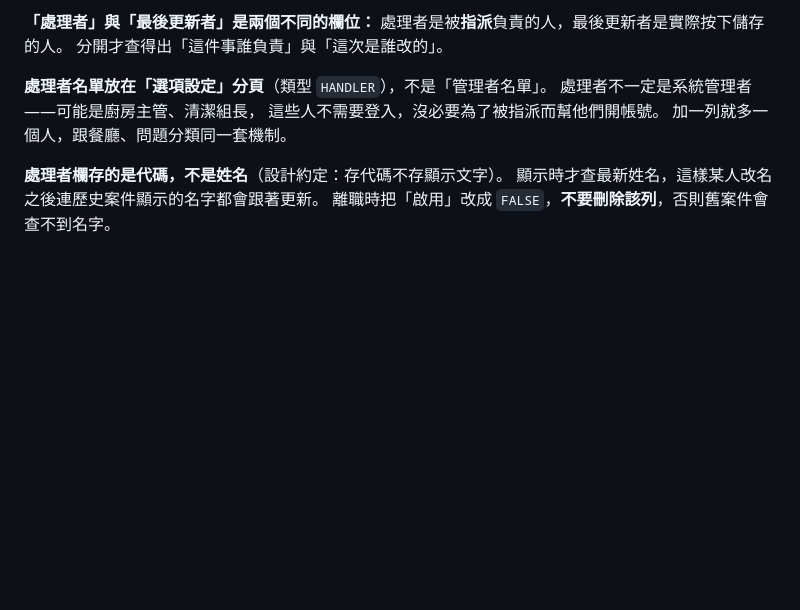
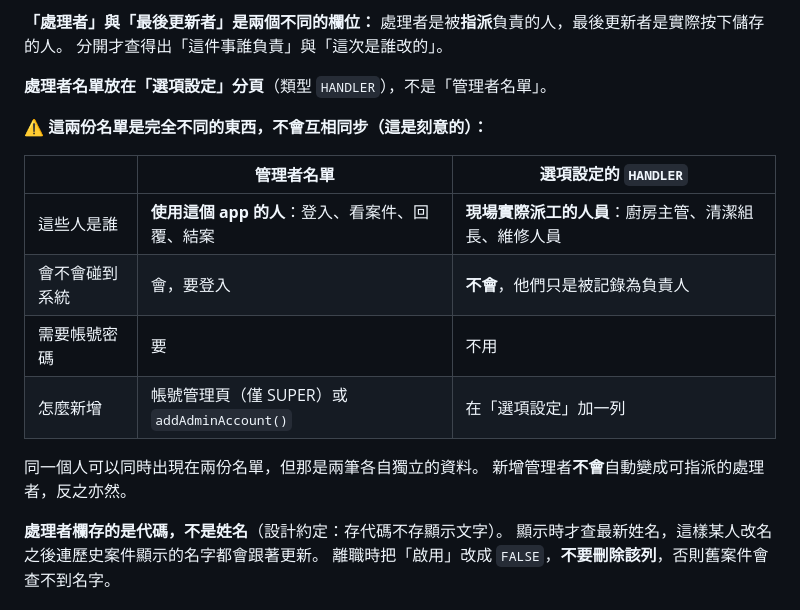
Before and after one commit to j46g629h/kantin, a Markdown page: docs/規格書_v2.md, the part around one of its changes. GitHub-like rendering; blank space fills up the shorter version.

```diff
--- a/docs/規格書_v2.md
+++ b/docs/規格書_v2.md
@@ -415,9 +415,18 @@ ST_NEW           →   未處理         /   Belum Diproses
 分開才查得出「這件事誰負責」與「這次是誰改的」。
 
 **處理者名單放在「選項設定」分頁**（類型 `HANDLER`），不是「管理者名單」。
-處理者不一定是系統管理者——可能是廚房主管、清潔組長，
-這些人不需要登入，沒必要為了被指派而幫他們開帳號。
-加一列就多一個人，跟餐廳、問題分類同一套機制。
+
+⚠️ **這兩份名單是完全不同的東西，不會互相同步（這是刻意的）：**
+
+| | 管理者名單 | 選項設定的 `HANDLER` |
+|---|---|---|
+| 這些人是誰 | **使用這個 app 的人**：登入、看案件、回覆、結案 | **現場實際派工的人員**：廚房主管、清潔組長、維修人員 |
+| 會不會碰到系統 | 會，要登入 | **不會**，他們只是被記錄為負責人 |
+| 需要帳號密碼 | 要 | 不用 |
+| 怎麼新增 | 帳號管理頁（僅 SUPER）或 `addAdminAccount()` | 在「選項設定」加一列 |
+
+同一個人可以同時出現在兩份名單，但那是兩筆各自獨立的資料。
+新增管理者**不會**自動變成可指派的處理者，反之亦然。
 
 **處理者欄存的是代碼，不是姓名**（設計約定：存代碼不存顯示文字）。
 顯示時才查最新姓名，這樣某人改名之後連歷史案件顯示的名字都會跟著更新。
```
Also changed, not shown: other parts of docs/規格書_v2.md (+33 -1 lines), CLAUDE.md (+11 -4 lines), docs/開發進度.md (+17 -0 lines).
